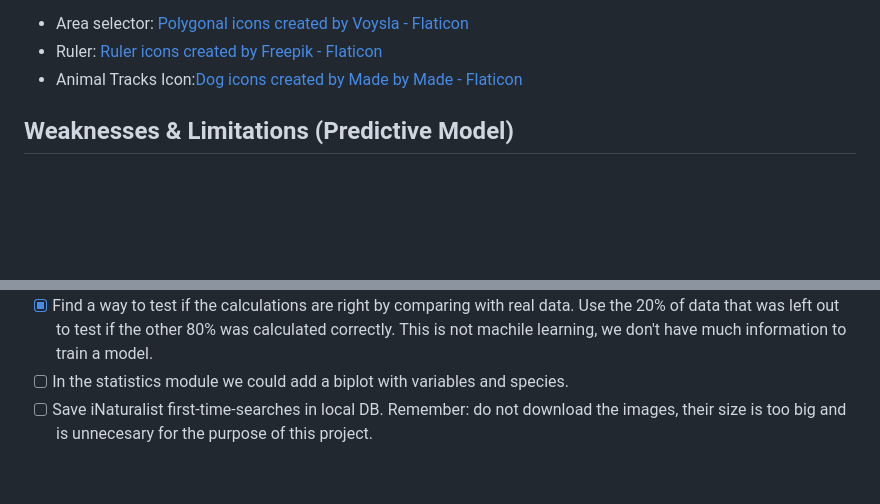
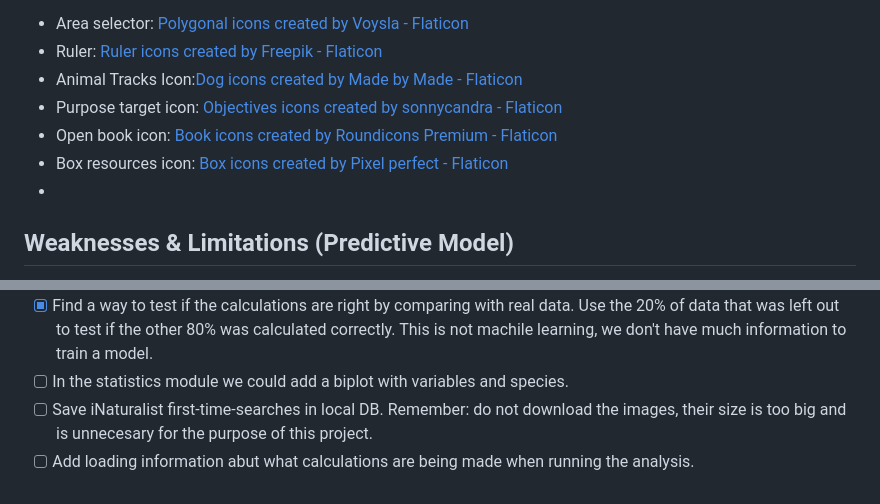
Before and after one commit to zekepulicari/sp_tracker, a Markdown page: README.md, 2 parts joined by grey strips. GitHub-like rendering; blank space fills up the shorter version.

Commit message:
modify loading info when running calculations

```diff
--- a/README.md
+++ b/README.md
@@ -66,6 +66,10 @@ The visual design uses the following color palette:
 - Area selector: <a href="https://www.flaticon.com/free-icons/polygonal" title="polygonal icons">Polygonal icons created by Voysla - Flaticon</a>
 - Ruler: <a href="https://www.flaticon.com/free-icons/ruler" title="ruler icons">Ruler icons created by Freepik - Flaticon</a>
 - Animal Tracks Icon:<a href="https://www.flaticon.com/free-icons/dog" title="dog icons">Dog icons created by Made by Made - Flaticon</a>
+- Purpose target icon: <a href="https://www.flaticon.com/free-icons/objectives" title="objectives icons">Objectives icons created by sonnycandra - Flaticon</a>
+- Open book icon: <a href="https://www.flaticon.com/free-icons/book" title="book icons">Book icons created by Roundicons Premium - Flaticon</a>
+- Box resources icon: <a href="https://www.flaticon.com/free-icons/box" title="box icons">Box icons created by Pixel perfect - Flaticon</a>
+-
 
 ## Weaknesses & Limitations (Predictive Model)
 
@@ -89,3 +93,4 @@ While the encounter prediction model provides a powerful, data-driven approach t
 - [X] Find a way to test if the calculations are right by comparing with real data. Use the 20% of data that was left out to test if the other 80% was calculated correctly. This is not machile learning, we don't have much information to train a model.
 - [ ] In the statistics module we could add a biplot with variables and species.
 - [ ] Save iNaturalist first-time-searches in local DB. Remember: do not download the images, their size is too big and is unnecesary for the purpose of this project.
+- [ ] Add loading information abut what calculations are being made when running the analysis.
```
